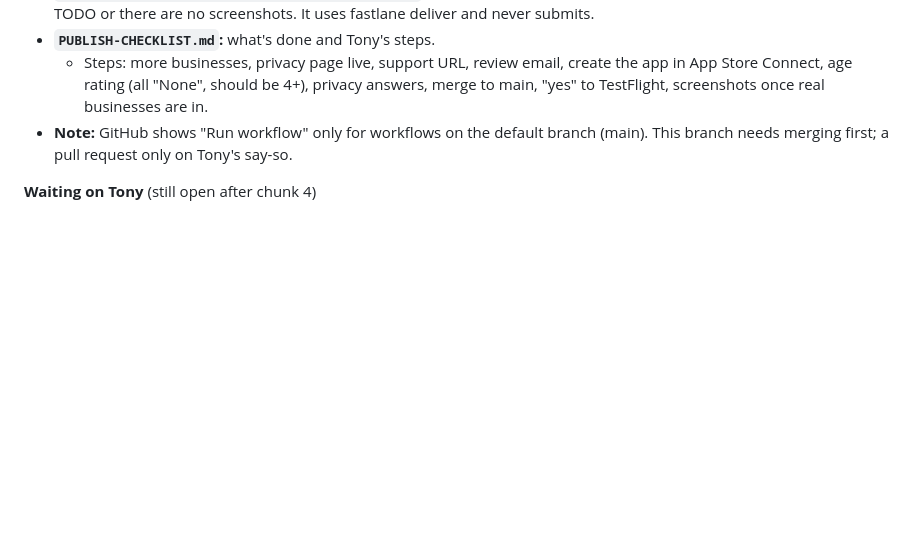
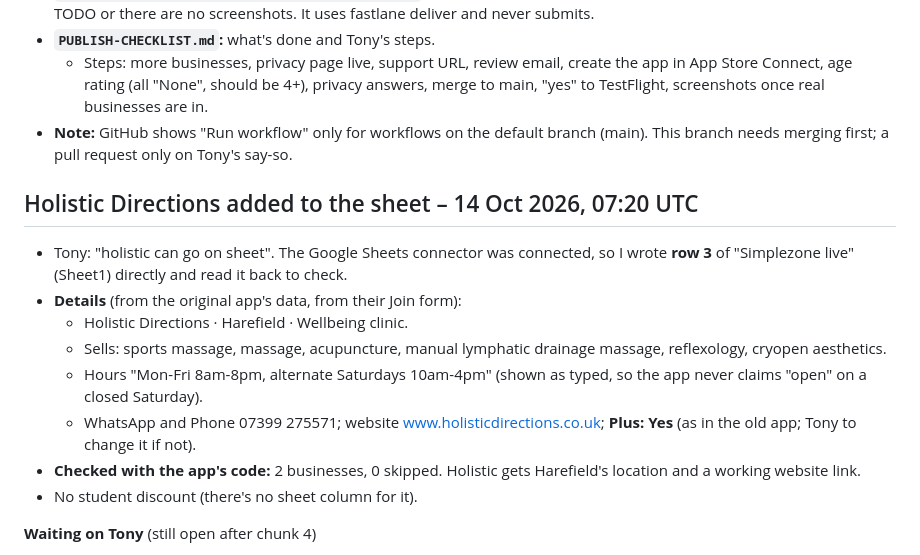
Before and after one commit to watersanthony232-oss/stackblitz-starters-ic8dbygf, a Markdown page: simplezone/HANDOVER.md, the part around the change. Drawn GitHub-style; blank space fills up the shorter version.

Commit message:
Simple Zone: HANDOVER - Holistic Directions added to the live sheet
Co-Authored-By: Claude Opus 5.5 <noreply@anthropic.com>
Claude-Session: https://claude.ai/code/session_01LMomvy5wGLazhP61QGXonw

```diff
--- a/simplezone/HANDOVER.md
+++ b/simplezone/HANDOVER.md
@@ -383,6 +383,17 @@ Tony: "get it ready to publish". I prepared everything that doesn't upload. **No
   - Steps: more businesses, privacy page live, support URL, review email, create the app in App Store Connect, age rating (all "None", should be 4+), privacy answers, merge to main, "yes" to TestFlight, screenshots once real businesses are in.
 - **Note:** GitHub shows "Run workflow" only for workflows on the default branch (main). This branch needs merging first; a pull request only on Tony's say-so.
 
+## Holistic Directions added to the sheet – 14 Oct 2026, 07:20 UTC
+
+- Tony: "holistic can go on sheet". The Google Sheets connector was connected, so I wrote **row 3** of "Simplezone live" (Sheet1) directly and read it back to check.
+- **Details** (from the original app's data, from their Join form):
+  - Holistic Directions · Harefield · Wellbeing clinic.
+  - Sells: sports massage, massage, acupuncture, manual lymphatic drainage massage, reflexology, cryopen aesthetics.
+  - Hours "Mon-Fri 8am-8pm, alternate Saturdays 10am-4pm" (shown as typed, so the app never claims "open" on a closed Saturday).
+  - WhatsApp and Phone 07399 275571; website www.holisticdirections.co.uk; **Plus: Yes** (as in the old app; Tony to change it if not).
+- **Checked with the app's code:** 2 businesses, 0 skipped. Holistic gets Harefield's location and a working website link.
+- No student discount (there's no sheet column for it).
+
 **Waiting on Tony** (still open after chunk 4)
 1. Published CSV link for "Simplezone live".
 2. Android look: screenshots or the Android project, or confirm the tab-bar design from the pitch video (Home / Offers / Loyalty / Alerts) is the Android app.
```
